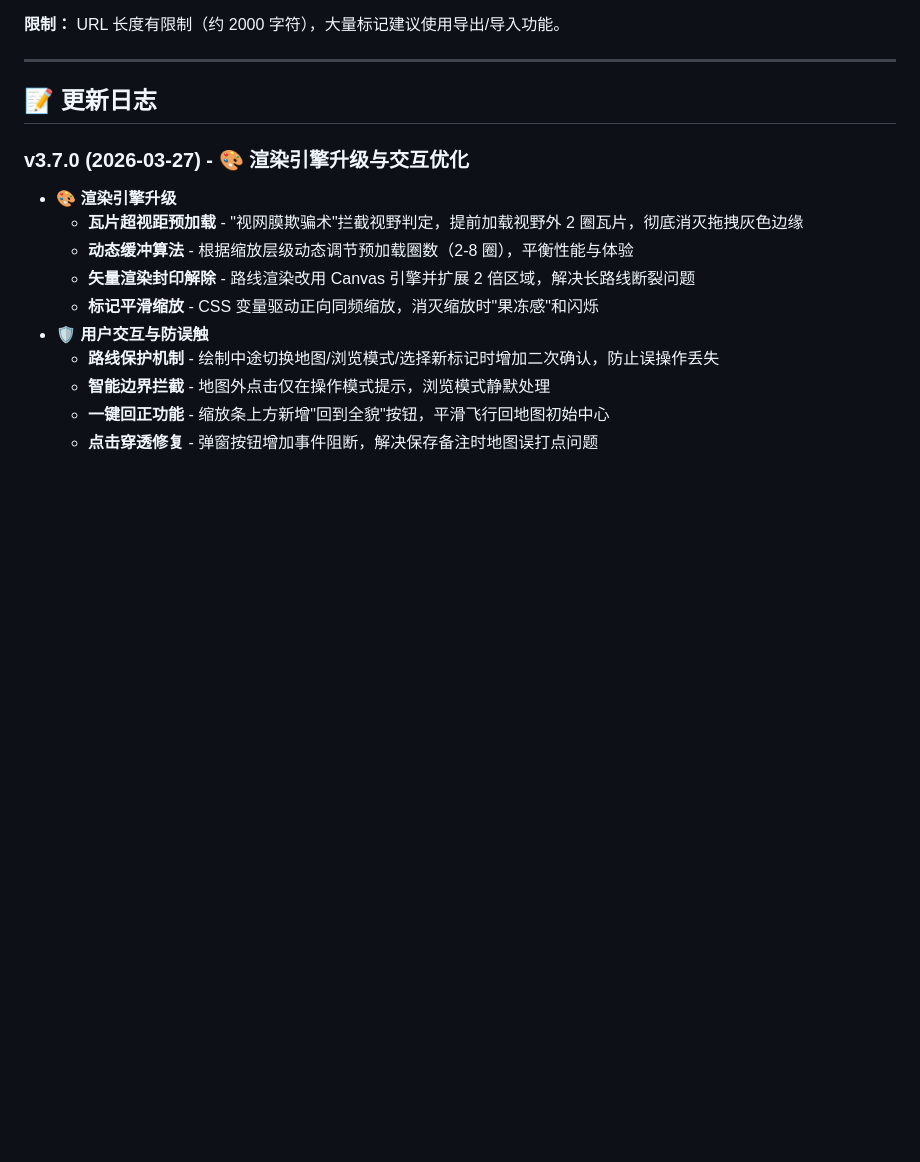
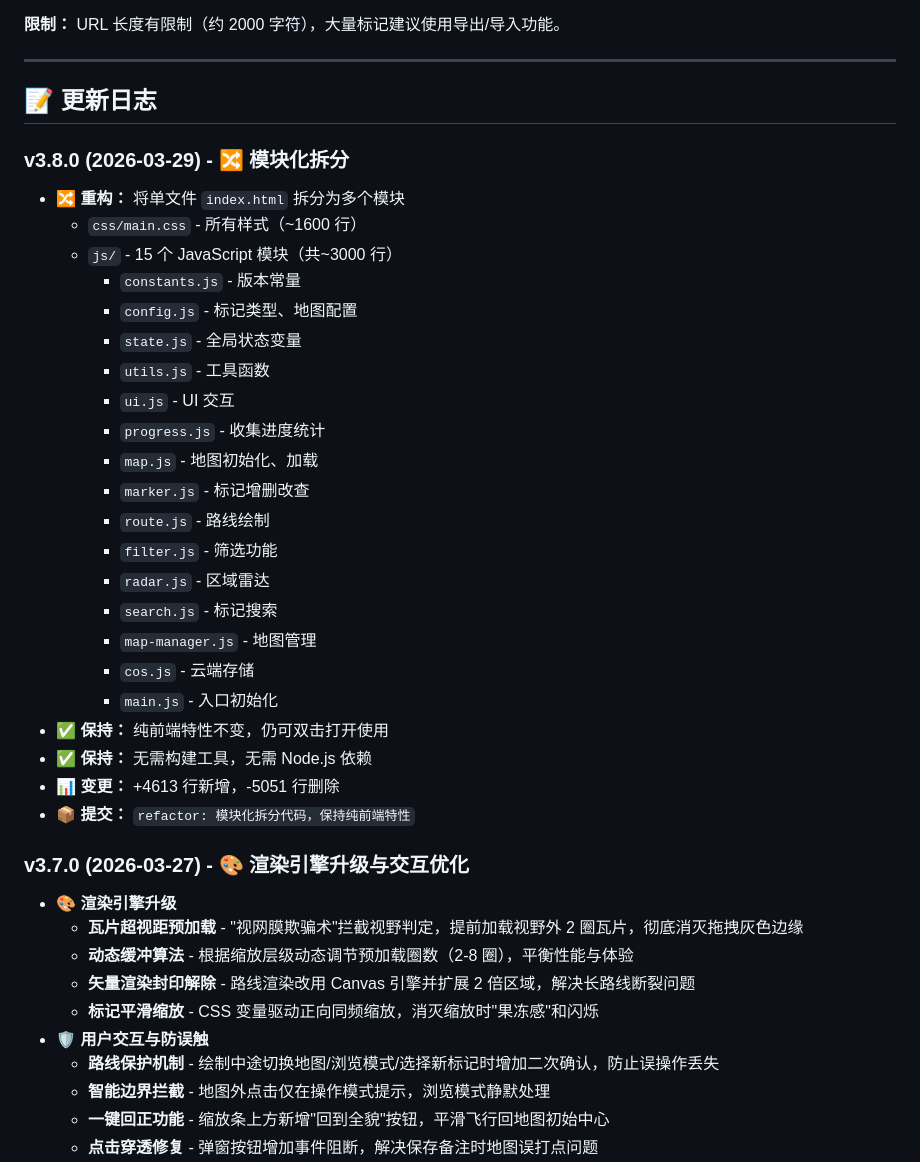
Before and after one commit to licy18/promilia-map-tool, a Markdown page: README.md, the part around one of its changes. GitHub-like rendering; blank space fills up the shorter version.

```diff
--- a/README.md
+++ b/README.md
@@ -257,6 +287,30 @@ https://your-site.com#index.html#data=eyJtYXJrZXJzIjpbXX0=
 ---
 
 ## 📝 更新日志
+
+### v3.8.0 (2026-03-29) - 🔀 模块化拆分
+- 🔀 **重构：** 将单文件 `index.html` 拆分为多个模块
+  - `css/main.css` - 所有样式（~1600 行）
+  - `js/` - 15 个 JavaScript 模块（共~3000 行）
+    - `constants.js` - 版本常量
+    - `config.js` - 标记类型、地图配置
+    - `state.js` - 全局状态变量
+    - `utils.js` - 工具函数
+    - `ui.js` - UI 交互
+    - `progress.js` - 收集进度统计
+    - `map.js` - 地图初始化、加载
+    - `marker.js` - 标记增删改查
+    - `route.js` - 路线绘制
+    - `filter.js` - 筛选功能
+    - `radar.js` - 区域雷达
+    - `search.js` - 标记搜索
+    - `map-manager.js` - 地图管理
+    - `cos.js` - 云端存储
+    - `main.js` - 入口初始化
+- ✅ **保持：** 纯前端特性不变，仍可双击打开使用
+- ✅ **保持：** 无需构建工具，无需 Node.js 依赖
+- 📊 **变更：** +4613 行新增，-5051 行删除
+- 📦 **提交：** `refactor: 模块化拆分代码，保持纯前端特性`
 
 ### v3.7.0 (2026-03-27) - 🎨 渲染引擎升级与交互优化
 - 🎨 **渲染引擎升级**
```
Also changed, not shown: other parts of README.md (+37 -7 lines).
